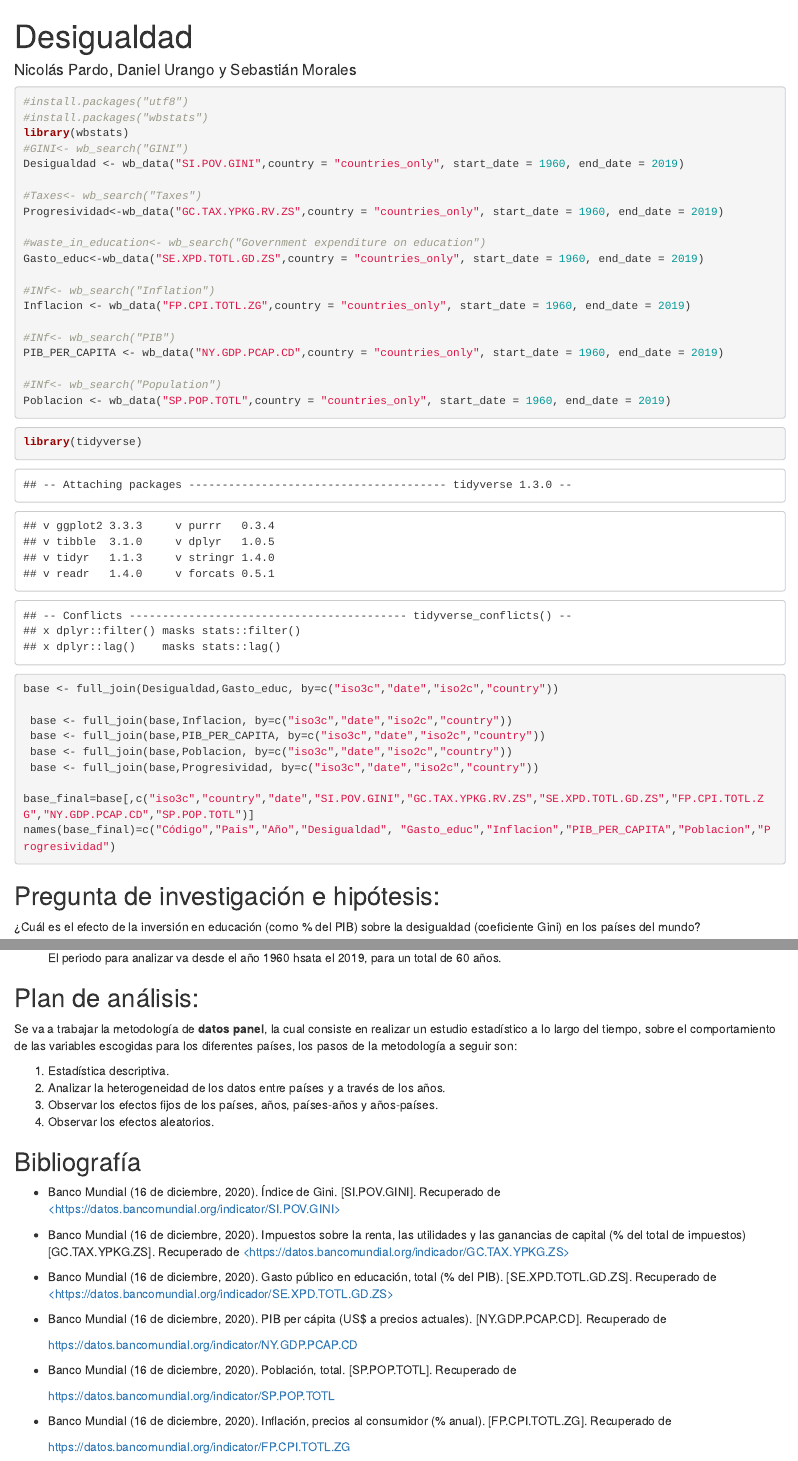
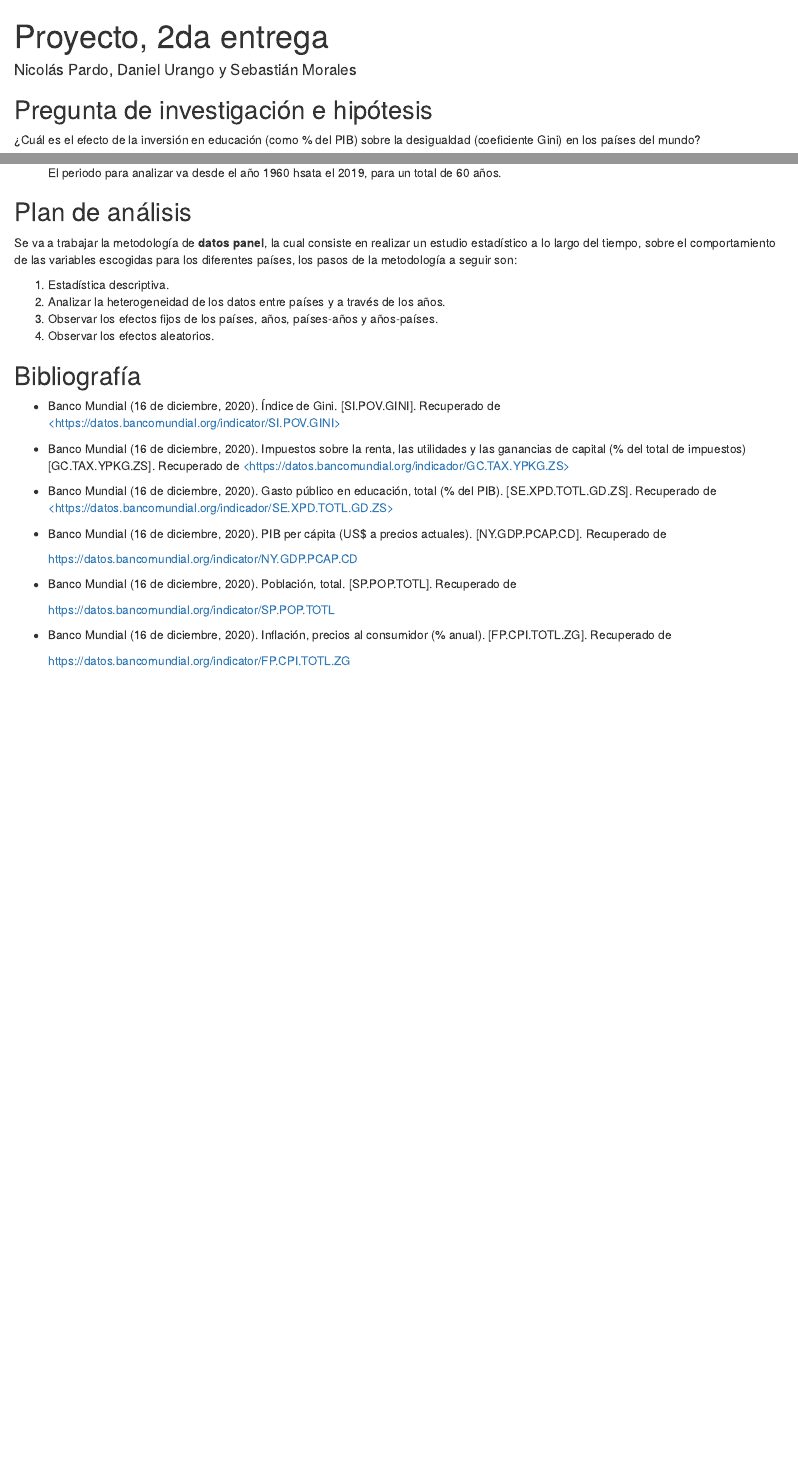
Before and after one commit to pardo0124/Desigualdad, an R Markdown document (Notebook_proyecto.Rmd): the page in a window 1100 px wide, from its top, and a second part further down, joined at a grey line. The pictures show the output file Notebook_proyecto.html that the author committed with the source, opened offline.

Commit message:
Arreglos

````diff
--- a/Notebook_proyecto.Rmd
+++ b/Notebook_proyecto.Rmd
@@ -1,22 +1,12 @@
 ---
-title: "Desigualdad"
+title: "Proyecto, 2da entrega"
 author: "Nicolás Pardo, Daniel Urango y Sebastián Morales"
 output:
   html_document:
     keep_md: yes
 ---
 
-```{r}
-
-
-```
-
-```{r}
-
-
-```
-
-## Pregunta de investigación e hipótesis:
+## Pregunta de investigación e hipótesis
 
 ¿Cuál es el efecto de la inversión en educación (como % del PIB) sobre la desigualdad (coeficiente Gini) en los países del mundo?
 
@@ -486,7 +472,7 @@ names(base_final)=c("Código","Pais","Año","Desigualdad", "Gasto_educ","Inflaci
 
     El periodo para analizar va desde el año 1960 hsata el 2019, para un total de 60 años.
 
-## Plan de análisis:
+## Plan de análisis
 
 Se va a trabajar la metodología de **datos panel**, la cual consiste en realizar un estudio estadístico a lo largo del tiempo, sobre el comportamiento de las variables escogidas para los diferentes países, los pasos de la metodología a seguir son:
 
````
Also changed, not shown: Notebook_proyecto.html, Notebook_proyecto.md, Notebook_proyecto.Rmd (4 more changed lines).
